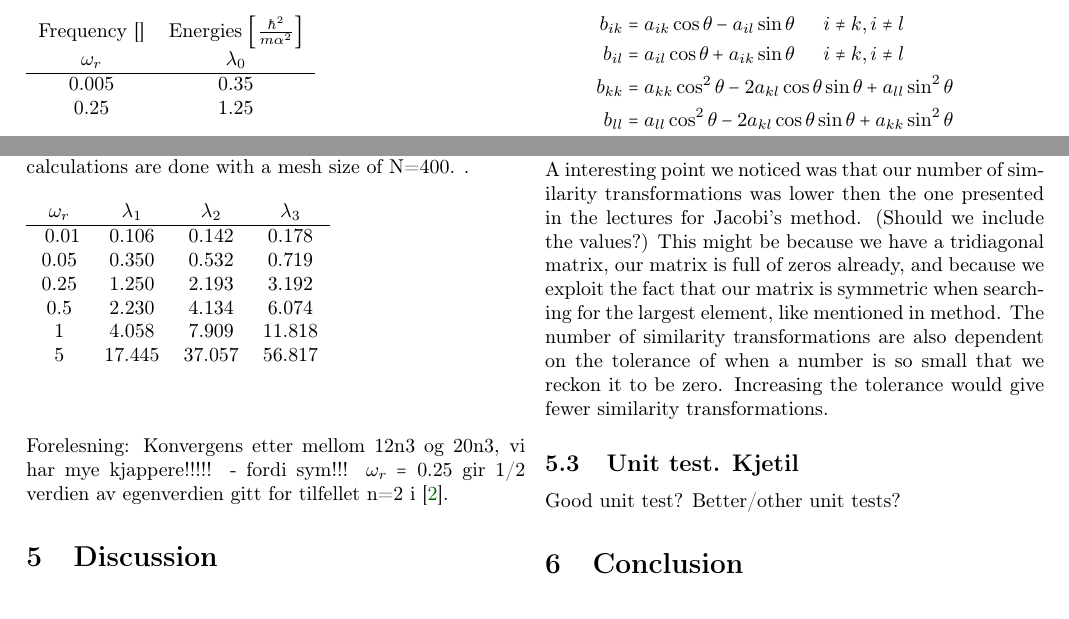
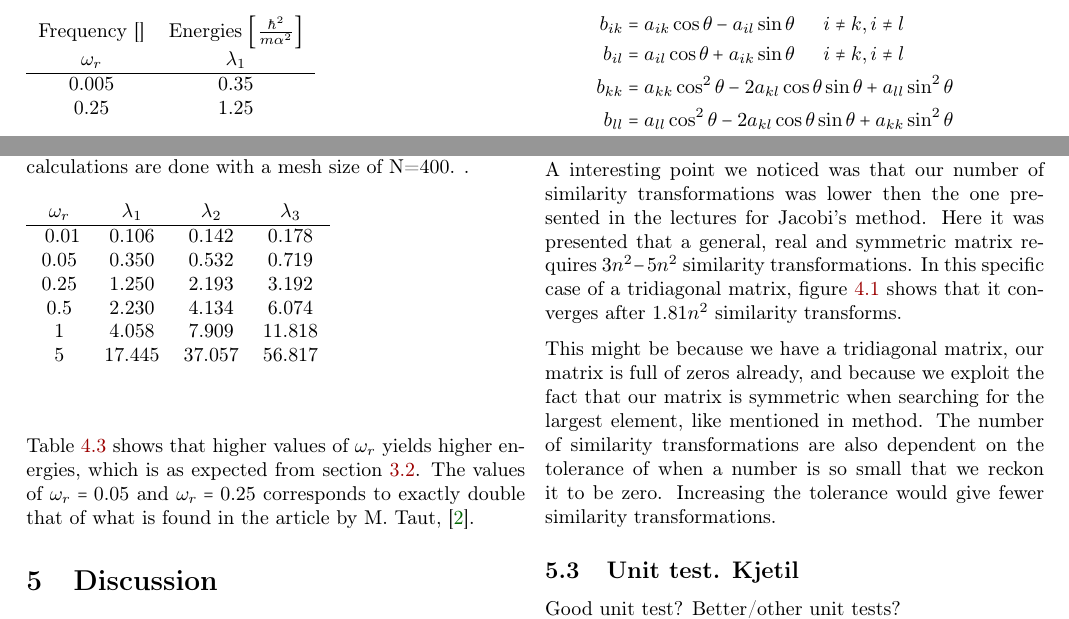
Before and after one commit to kjetka/Project2, a LaTeX paper (Tex/main.tex, which reads Tex/discussion.tex, Tex/result.tex, Tex/theory.tex): two parts of pages 3 and 5 of 6, joined at a grey line, cut so that both start at the same text. Compiled offline with pdfLaTeX.

Commit message:
Fin results

```diff
--- a/Tex/discussion.tex
+++ b/Tex/discussion.tex
@@ -16,7 +16,9 @@ No matter how we changed the number of mesh points and $\rho_{max}$, we could no
 
 This might indicate that we should have chosen another method to solve this eigenvalue problem, if it was not a project to learn about programming.
 
-A interesting point we noticed was that our number of similarity transformations was lower then the one presented in the lectures for Jacobi's method.  (Should we include the values?) This might be because we have a tridiagonal matrix, our matrix is full of zeros already, and because we exploit the fact that our matrix is symmetric when searching for the largest element, like mentioned in method. The number of similarity transformations are also dependent on the tolerance of when a number is so small that we reckon it to be zero. Increasing the tolerance would give fewer similarity transformations.
+A interesting point we noticed was that our number of similarity transformations was lower then the one presented in the lectures for Jacobi's method. Here it was presented that a general, real and symmetric matrix requires $ 3n^2-5n^2 $ similarity transformations. In this specific case of a  tridiagonal matrix, figure \ref{fig:n} shows that it converges after $ 1.81n^2 $ similarity transforms.
+
+  This might be because we have a tridiagonal matrix, our matrix is full of zeros already, and because we exploit the fact that our matrix is symmetric when searching for the largest element, like mentioned in method. The number of similarity transformations are also dependent on the tolerance of when a number is so small that we reckon it to be zero. Increasing the tolerance would give fewer similarity transformations.
 \subsection{Unit test. Kjetil}
 
 Good unit test? Better/other unit tests?
--- a/Tex/result.tex
+++ b/Tex/result.tex
@@ -29,7 +29,4 @@ As expected, the brute force method of the Jacobi algorithm is much slower than
 	\end{tabular}
 \end{table}
 
-
-
-Forelesning: Konvergens etter mellom 12n3 og 20n3, vi har mye kjappere!!!!! - fordi sym!!!
-$ \omega_r= 0.25 $ gir 1/2 verdien av egenverdien gitt for tilfellet n=2 i \cite{litterature}.
+Table \ref{tab:omega} shows that higher values of $ \omega_r$ yields higher energies, which is as expected from section \ref{jacobi}. The values of $ \omega_r= 0.05   $ and $ \omega_r= 0.25   $  corresponds to exactly double that of what is found in the article by M. Taut, \cite{litterature}.
--- a/Tex/theory.tex
+++ b/Tex/theory.tex
@@ -77,7 +77,7 @@ This equation has analytical solutions for some frequencies and the resulting en
 \begin{table}[H]\caption{This table lists the eneries of the lowest states in the ground state for two electrons in the harmonic potential and Coulomb potential \cite{taut1993two}.}\label{tab:analytical_energies}
 \begin{tabular}{cc}
 Frequency [] & Energies $\left[\frac{\hbar^2}{m \alpha^2}\right]$\\
-$\omega_r$ & $\lambda_0$\\ \hline
+$\omega_r$ & $\lambda_1$\\ \hline
 0.005 & 0.35\\
 0.25 & 1.25\\
 \end{tabular}
```
Also changed, not shown: Tex/method.tex (+1 -1 lines), Tex/main.pdf.
